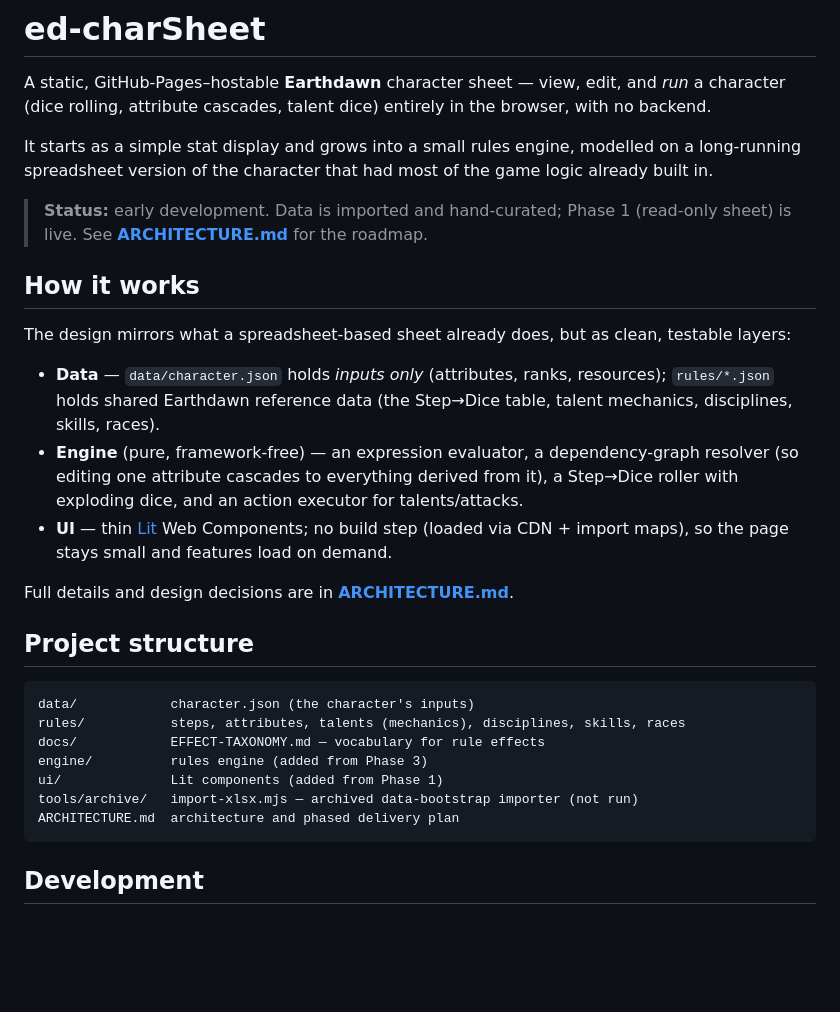
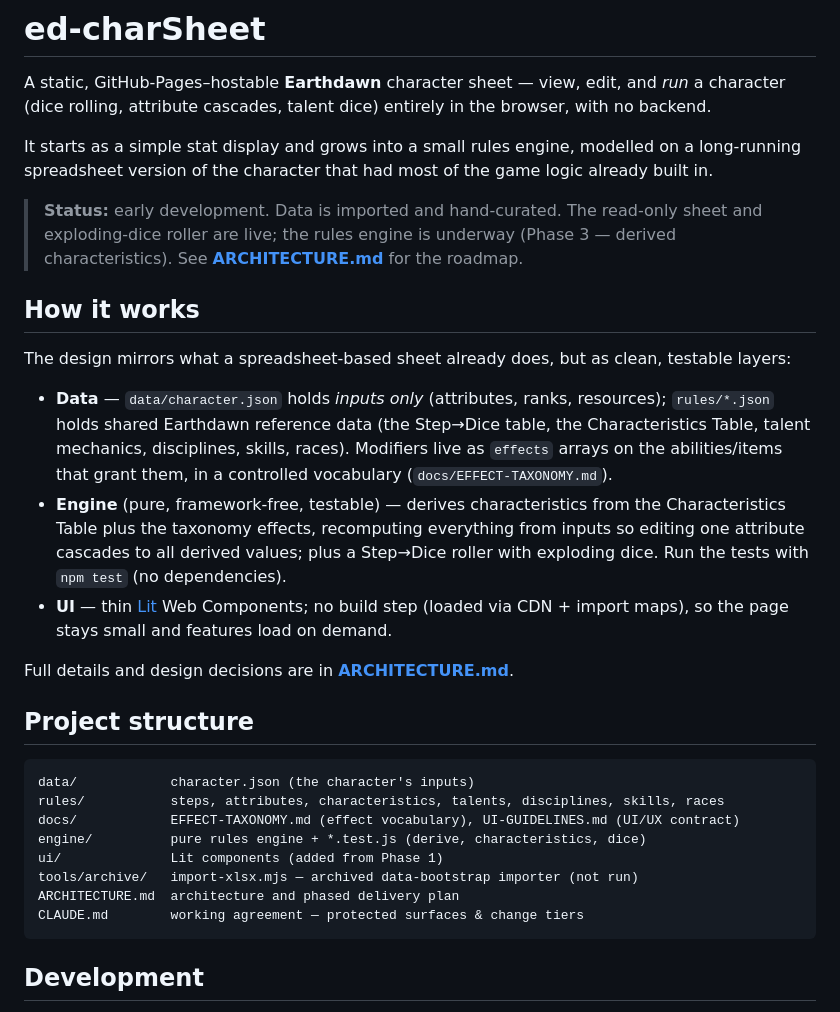
Before and after one commit to Odenson/ed-charSheet, a Markdown page: README.md, the part around the change. GitHub-like rendering; blank space fills up the shorter version.

Commit message:
Sync docs with engine direction: recompute-all, table-as-data, embedded effects

````diff
--- a/README.md
+++ b/README.md
@@ -8,8 +8,9 @@ It starts as a simple stat display and grows into a small rules engine, modelled
 on a long-running spreadsheet version of the character that had most of the game
 logic already built in.
 
-> **Status:** early development. Data is imported and hand-curated; Phase 1
-> (read-only sheet) is live. See **[ARCHITECTURE.md](ARCHITECTURE.md)** for the
+> **Status:** early development. Data is imported and hand-curated. The read-only
+> sheet and exploding-dice roller are live; the rules engine is underway (Phase 3
+> — derived characteristics). See **[ARCHITECTURE.md](ARCHITECTURE.md)** for the
 > roadmap.
 
 ## How it works
@@ -19,11 +20,13 @@ testable layers:
 
 - **Data** — `data/character.json` holds *inputs only* (attributes, ranks,
   resources); `rules/*.json` holds shared Earthdawn reference data (the Step→Dice
-  table, talent mechanics, disciplines, skills, races).
-- **Engine** (pure, framework-free) — an expression evaluator, a
-  dependency-graph resolver (so editing one attribute cascades to everything
-  derived from it), a Step→Dice roller with exploding dice, and an action
-  executor for talents/attacks.
+  table, the Characteristics Table, talent mechanics, disciplines, skills, races).
+  Modifiers live as `effects` arrays on the abilities/items that grant them, in a
+  controlled vocabulary (`docs/EFFECT-TAXONOMY.md`).
+- **Engine** (pure, framework-free, testable) — derives characteristics from the
+  Characteristics Table plus the taxonomy effects, recomputing everything from
+  inputs so editing one attribute cascades to all derived values; plus a Step→Dice
+  roller with exploding dice. Run the tests with `npm test` (no dependencies).
 - **UI** — thin [Lit](https://lit.dev) Web Components; no build step (loaded via
   CDN + import maps), so the page stays small and features load on demand.
 
@@ -33,12 +36,13 @@ Full details and design decisions are in **[ARCHITECTURE.md](ARCHITECTURE.md)**.
 
 ```
 data/            character.json (the character's inputs)
-rules/           steps, attributes, talents (mechanics), disciplines, skills, races
-docs/            EFFECT-TAXONOMY.md — vocabulary for rule effects
-engine/          rules engine (added from Phase 3)
+rules/           steps, attributes, characteristics, talents, disciplines, skills, races
+docs/            EFFECT-TAXONOMY.md (effect vocabulary), UI-GUIDELINES.md (UI/UX contract)
+engine/          pure rules engine + *.test.js (derive, characteristics, dice)
 ui/              Lit components (added from Phase 1)
 tools/archive/   import-xlsx.mjs — archived data-bootstrap importer (not run)
 ARCHITECTURE.md  architecture and phased delivery plan
+CLAUDE.md        working agreement — protected surfaces & change tiers
 ```
 
 ## Development
````
Also changed, not shown: ARCHITECTURE.md (+77 -27 lines), docs/EFFECT-TAXONOMY.md (+15 -3 lines).
